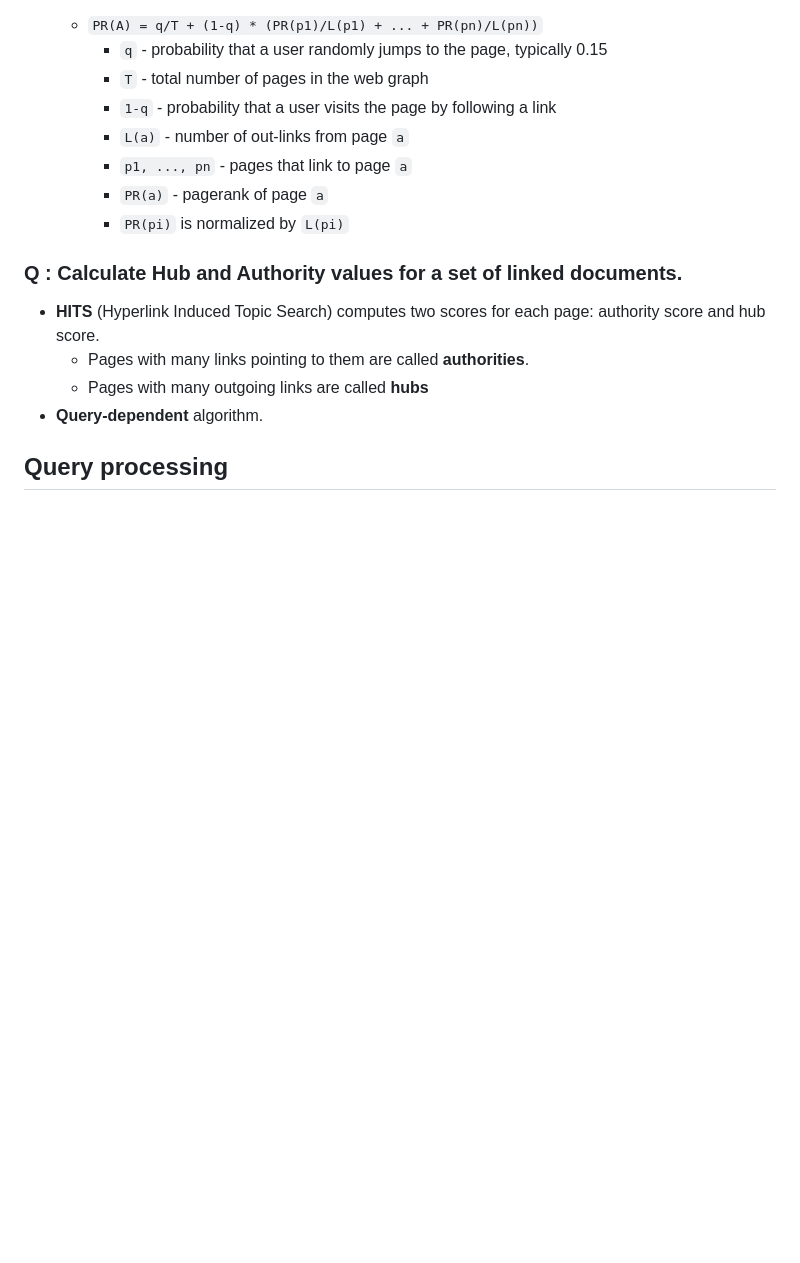
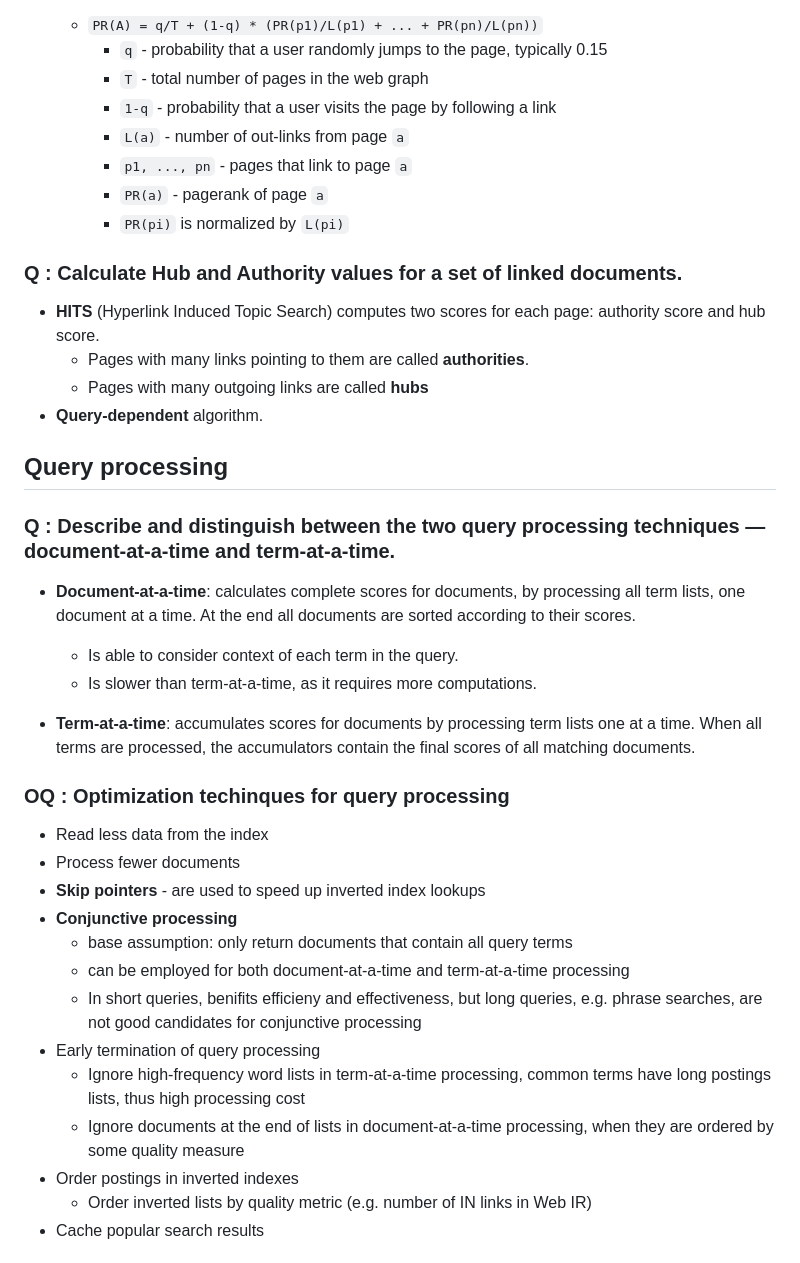
Before and after one commit to carlosverissimo3001/FEUP-PRI, a Markdown page: exam.md, the part around the change printed below. GitHub-like rendering; blank space fills up the shorter version.

Commit message:
exam notes : query processing

```diff
--- a/exam.md
+++ b/exam.md
@@ -866,3 +864,27 @@ Important feature for image search.
 
 ## Query processing
 
+### Q : Describe and distinguish between the two query processing techniques — document-at-a-time and term-at-a-time.
+
+- **Document-at-a-time**: calculates complete scores for documents, by processing all term lists, one document at a time. At the end all documents are sorted according to their scores.
+  - Is able to consider context of each term in the query.
+  - Is slower than term-at-a-time, as it requires more computations.
+
+- **Term-at-a-time**: accumulates scores for documents by processing term lists one at a time. When all terms are processed, the accumulators contain the final scores of all matching documents.
+
+### OQ : Optimization techinques for query processing
+
+- Read less data from the index
+- Process fewer documents
+- **Skip pointers** - are used to speed up inverted index lookups
+- **Conjunctive processing**
+  - base assumption: only return documents that contain all query terms
+  - can be employed for both document-at-a-time and term-at-a-time processing
+  - In short queries, benifits efficieny and effectiveness, but long queries, e.g. phrase searches, are not good candidates for conjunctive processing
+- Early termination of query processing
+  - Ignore high-frequency word lists in term-at-a-time processing, common terms have long postings lists, thus high processing cost
+  - Ignore documents at the end of lists in document-at-a-time processing, when they are ordered by some quality measure
+- Order postings in inverted indexes
+  - Order inverted lists by quality metric (e.g. number of IN links in Web IR)
+- Cache popular search results
+
```
Also changed, not shown: other parts of exam.md (+82 -3 lines).
